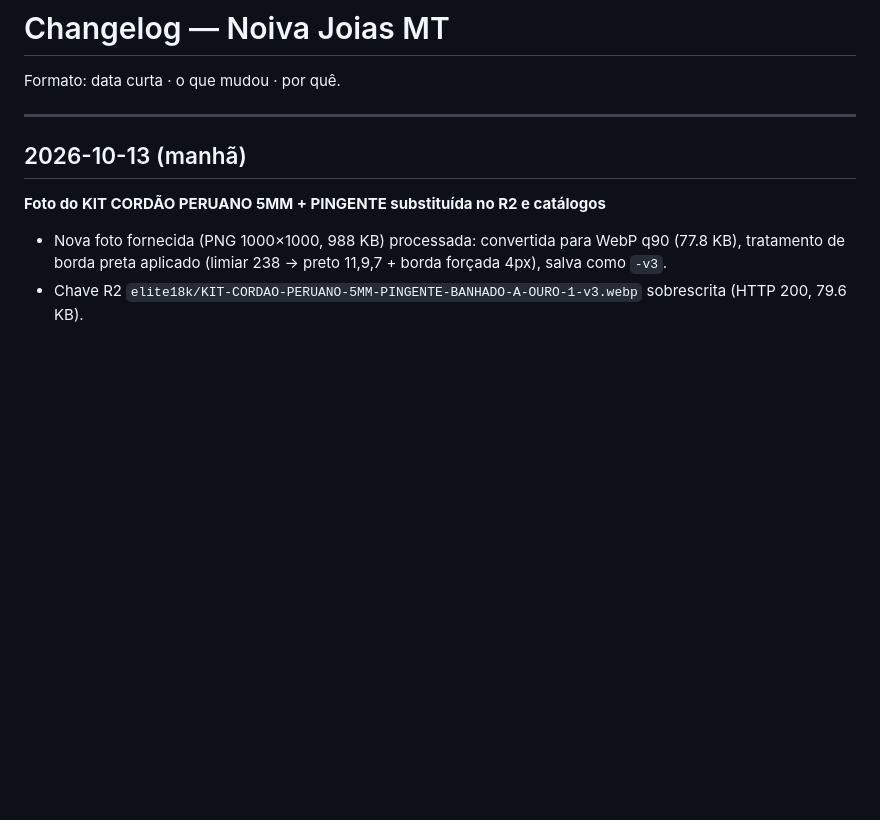
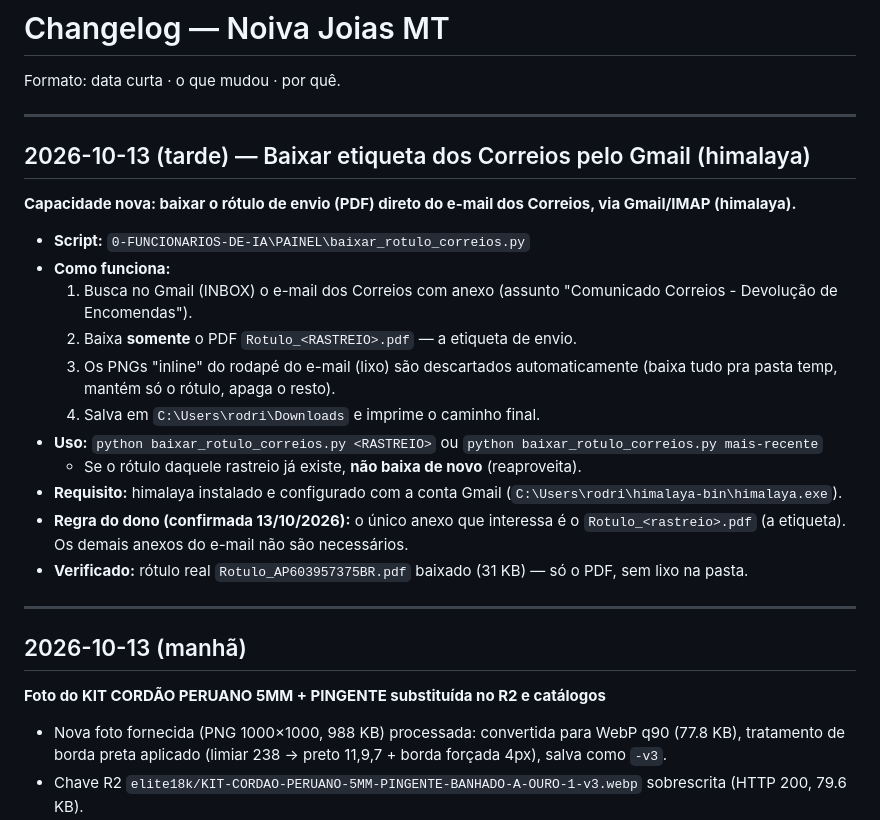
Before and after one commit to rodriguesalex999-u/noivajoiasmt, a Markdown page: CHANGELOG.md, the part around the change. GitHub-like rendering; blank space fills up the shorter version.

Commit message:
2026-10-13: entrada pendente do CHANGELOG (etiqueta dos Correios via himalaya)
Registra a capacidade de baixar o rotulo de envio dos Correios direto do
e-mail, que ja estava implementada e verificada mas ainda nao commitada.

🤖 Generated with Codebuff
Co-Authored-By: Codebuff <noreply@codebuff.com>

```diff
--- a/CHANGELOG.md
+++ b/CHANGELOG.md
@@ -1,6 +1,24 @@
 # Changelog — Noiva Joias MT
 
 Formato: data curta · o que mudou · por quê.
+
+---
+
+## 2026-10-13 (tarde) — Baixar etiqueta dos Correios pelo Gmail (himalaya)
+
+**Capacidade nova: baixar o rótulo de envio (PDF) direto do e-mail dos Correios, via Gmail/IMAP (himalaya).**
+
+- **Script:** `0-FUNCIONARIOS-DE-IA\PAINEL\baixar_rotulo_correios.py`
+- **Como funciona:**
+  1. Busca no Gmail (INBOX) o e-mail dos Correios com anexo (assunto "Comunicado Correios - Devolução de Encomendas").
+  2. Baixa **somente** o PDF `Rotulo_<RASTREIO>.pdf` — a etiqueta de envio.
+  3. Os PNGs "inline" do rodapé do e-mail (lixo) são descartados automaticamente (baixa tudo pra pasta temp, mantém só o rótulo, apaga o resto).
+  4. Salva em `C:\Users\rodri\Downloads` e imprime o caminho final.
+- **Uso:** `python baixar_rotulo_correios.py <RASTREIO>` ou `python baixar_rotulo_correios.py mais-recente`
+  - Se o rótulo daquele rastreio já existe, **não baixa de novo** (reaproveita).
+- **Requisito:** himalaya instalado e configurado com a conta Gmail (`C:\Users\rodri\himalaya-bin\himalaya.exe`).
+- **Regra do dono (confirmada 13/10/2026):** o único anexo que interessa é o `Rotulo_<rastreio>.pdf` (a etiqueta). Os demais anexos do e-mail não são necessários.
+- **Verificado:** rótulo real `Rotulo_AP603957375BR.pdf` baixado (31 KB) — só o PDF, sem lixo na pasta.
 
 ---
 
```
